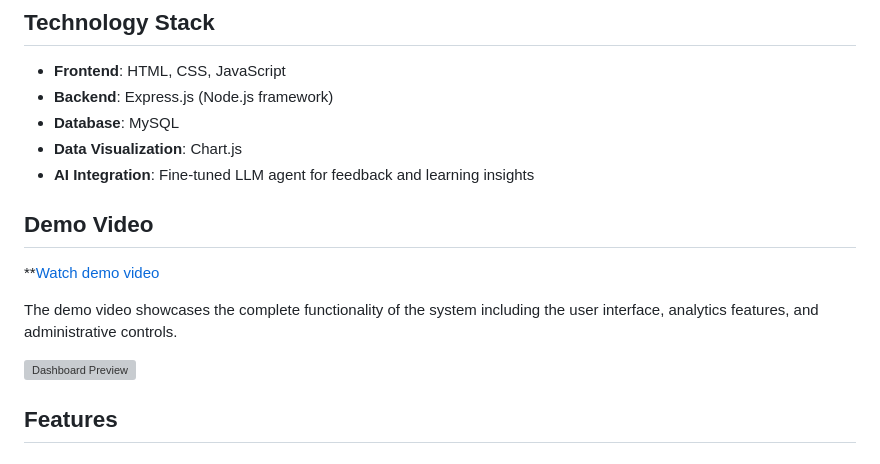
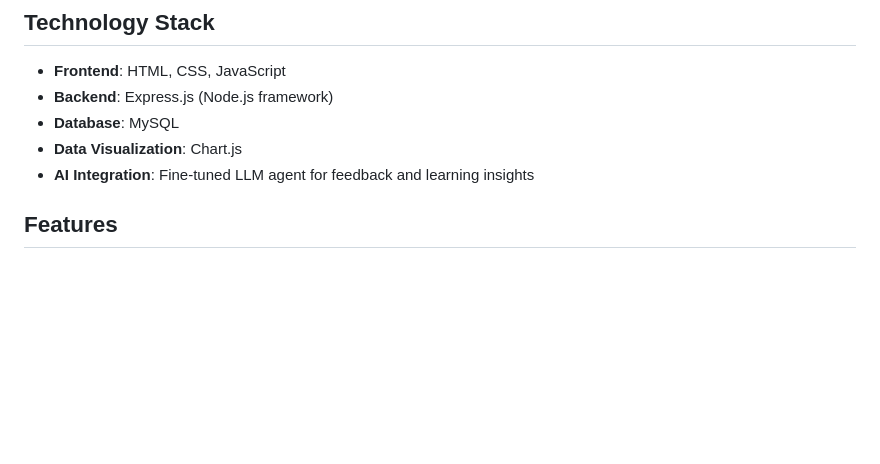
Before and after one commit to saikousik22/OLABS-DataAnalytics, a Markdown page: README.md, the part around the change. GitHub-like rendering; blank space fills up the shorter version; grey boxes are pictures that could not be loaded.

```diff
--- a/README.md
+++ b/README.md
@@ -12,14 +12,6 @@ This analytics infrastructure enables multidimensional tracking of student engag
 - **Database**: MySQL
 - **Data Visualization**: Chart.js
 - **AI Integration**: Fine-tuned LLM agent for feedback and learning insights
-
-## Demo Video
-
-**[Watch demo video](./demo.mp4)
-
-The demo video showcases the complete functionality of the system including the user interface, analytics features, and administrative controls.
-
-![Dashboard Preview](https://via.placeholder.com/800x400?text=OLabs+NextG+Dashboard+Preview)
 
 ## Features
 
```
